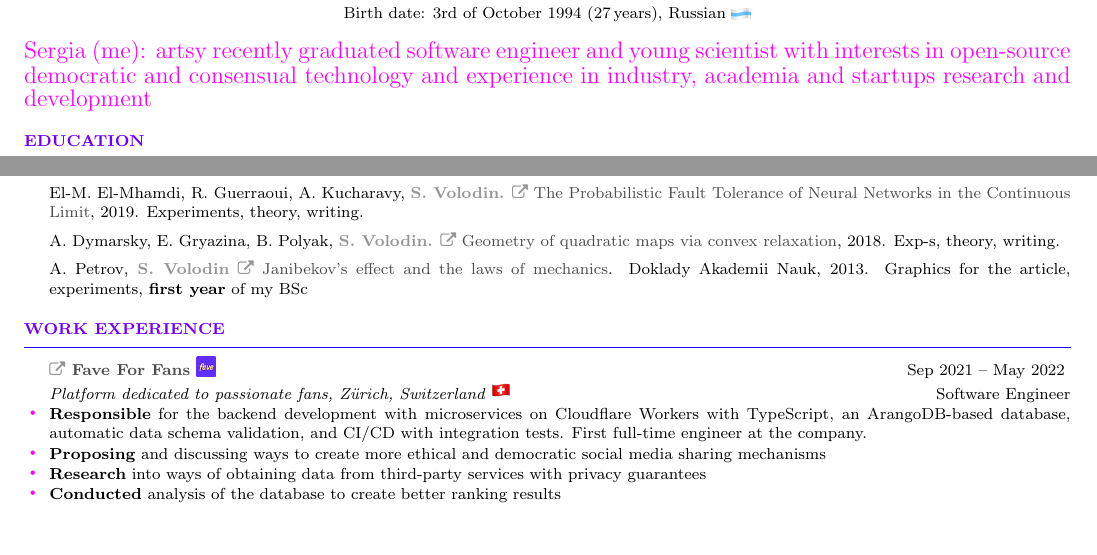
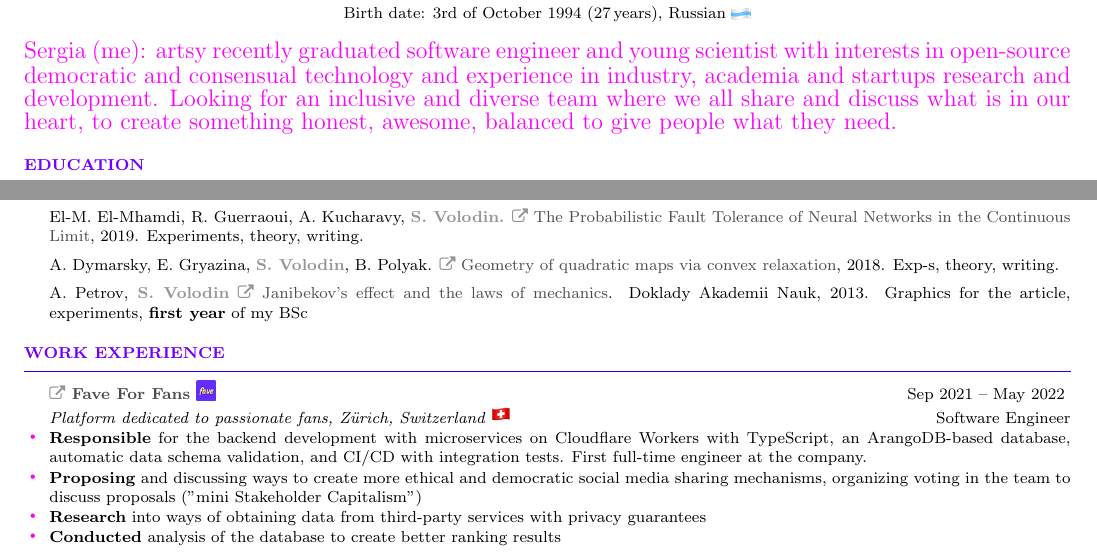
Before and after one commit to sergeivolodin/cv, a LaTeX CV (VolodinSergeiCV.tex): two parts of pages 1 and 2 of 3, joined at a grey line, cut so that both start at the same text, the shorter picture padded with empty space. Compiled offline with pdfLaTeX.

Commit message:
Update author order; add on voting; extend the description

```diff
--- a/VolodinSergeiCV.tex
+++ b/VolodinSergeiCV.tex
@@ -85,7 +85,7 @@
 \definecolor{hrulecolor}{RGB}{25, 0, 255}
 \newcommand{\myitem}{\item[\textcolor{pinkitem}{\Huge\raisebox{-2pt}{$\cdot$}}]}
 
-{\color{pinkitem} \Large Sergia (me): artsy recently graduated software engineer and young scientist with interests in open-source democratic and consensual technology and experience in industry, academia and startups research and development}
+{\color{pinkitem} \Large Sergia (me): artsy recently graduated software engineer and young scientist with interests in open-source democratic and consensual technology and experience in industry, academia and startups research and development. Looking for an inclusive and diverse team where we all share and discuss what is in our heart, to create something honest, awesome, balanced to give people what they need.}
 
 \begin{rSection}{Education}
 \hspace{-1em}
@@ -181,7 +181,7 @@ Reinforcement Learning Environments via Model Sparsity"}
 \item L\^{e}-Nguy\^{e}n Hoang, Louis Faucon, Aidan Jungo, {\bf Sergei Volodin,} Dalia Papuc, Orfeas Liossatos, Ben Crulis, Mariame Tighanimine, Isabela Constantin, Anastasiia Kucherenko, Alexandre Maurer, Felix Grimberg, Vlad Nitu, Chris Vossen, Sébastien Rouault, El-Mahdi El-Mhamdi. \mylink~\href{https://arxiv.org/abs/2107.07334}{Tournesol: A quest for a large, secure and trustworthy database of reliable human judgments}, 2021. Code for the platform (backend, ML, frontend), experiments, part of data analysis, writing
 \item \logo{iclr.png} {\bf Sergei Volodin,} Nevan Wichers, Jeremy Nixon. \mylink~\href{https://arxiv.org/abs/2002.05217}{Resolving Spurious Correlations in Causal Models of Environments via Interventions}, 2020. Topic choice, experiments, theory, writing. \mylink~\href{https://causalrlworkshop.github.io/program/cldm_8.html}{ICLR CLDM workshop 2020}.
 \item El-M. El-Mhamdi, R. Guerraoui, A. Kucharavy, {\bf \color{gray} S. Volodin.} \mylink~\href{https://arxiv.org/abs/1902.01686}{The Probabilistic Fault Tolerance of Neural Networks in the Continuous Limit}, 2019. Experiments, theory,  writing. %Under review of {\bf ICML}
-\item A. Dymarsky, E. Gryazina, B. Polyak, {\bf \color{gray} S. Volodin.} \mylink~\href{https://arxiv.org/abs/1810.00896}{Geometry of quadratic maps via convex relaxation}, 2018. Exp-s, theory, writing.% Under review of {\bf SIOPT}
+\item A. Dymarsky, E. Gryazina, {\bf \color{gray} S. Volodin}, B. Polyak. \mylink~\href{https://arxiv.org/abs/1810.00896}{Geometry of quadratic maps via convex relaxation}, 2018. Exp-s, theory, writing.% Under review of {\bf SIOPT}
 %\item {\bf S. Volodin}, M. Popova, V. Strijov \mylink~\href{http://itas2016.iitp.ru/pdf/1570303389.pdf}{Probabilistic prediction of nuclear receptors’ biological activity}. Proceedings of ITaS, 2016, {\em in Russian}. Implemented the Probabilistic Classifier Chains algorithm using Python and tried it on the dataset
 %\todo[inline]{Publish FT on arXiv and update my CV}
 \item A. Petrov, {\bf \color{gray} S. Volodin} \mylink~\href{https://link.springer.com/article/10.1134/S1028335813080041}{Janibekov's effect and the laws of mechanics}. Doklady Akademii Nauk, 2013. Graphics for the article, experiments, {\bf first year} of my BSc
@@ -191,7 +191,7 @@ Reinforcement Learning Environments via Model Sparsity"}
 	%Gap year Jan 2015 -- Feb 2016
     \begin{rSubsection}{\mylink~\href{https://faveforfans.com}{Fave For Fans \emoji{fave}}}{Sep 2021 -- May 2022}{Platform dedicated to passionate fans, Z\"{u}rich, Switzerland \emoji{flag-ch}}{Software Engineer}
         \myitem {\bf Responsible} for the backend development with microservices on Cloudflare Workers with TypeScript, an ArangoDB-based database, automatic data schema validation, and CI/CD with integration tests. First full-time engineer at the company.
-        \myitem {\bf Proposing} and discussing ways to create more ethical and democratic social media sharing mechanisms
+        \myitem {\bf Proposing} and discussing ways to create more ethical and democratic social media sharing mechanisms, organizing voting in the team to discuss proposals ("mini Stakeholder Capitalism")
         \myitem {\bf Research} into ways of obtaining data from third-party services with privacy guarantees
         \myitem {\bf Conducted} analysis of the database to create better ranking results
     \end{rSubsection}
```
Also changed, not shown: VolodinSergeiCV.pdf.
